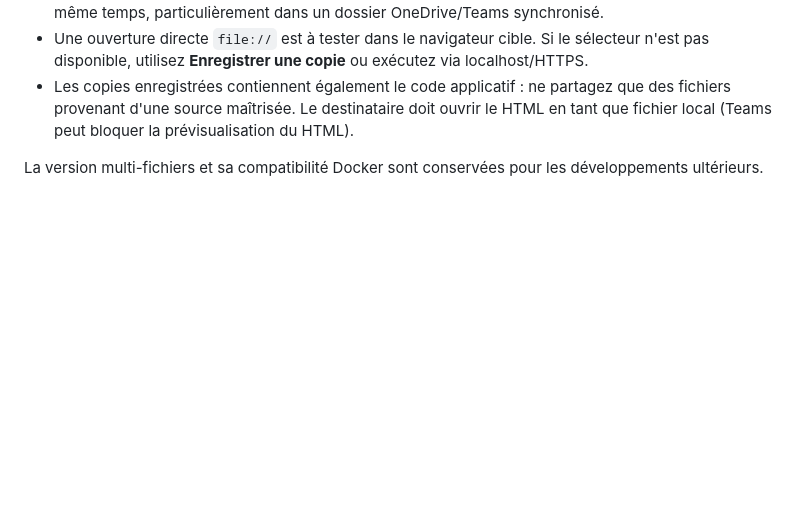
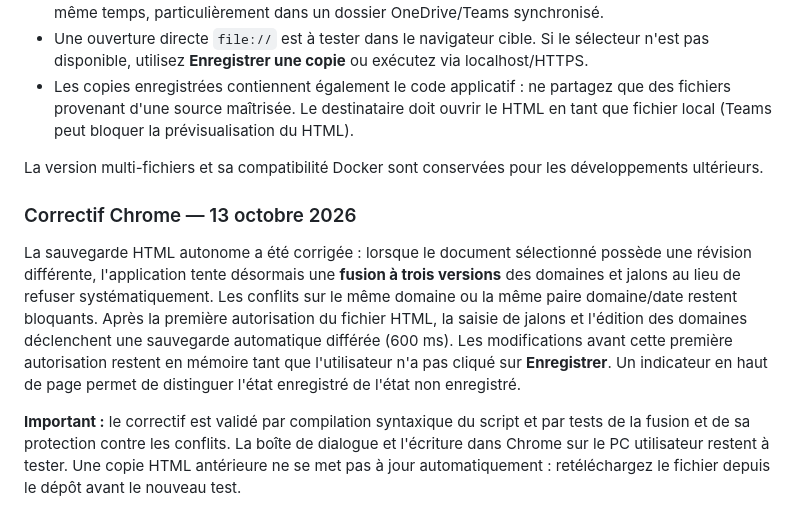
Before and after one commit to mkaldiAc/Data_Hub_Cartographie, a Markdown page: README.md, the part around the change. Rendered like a GitHub page; blank space fills up the shorter version.

Commit message:
Documenter le correctif Chrome et l’auto-enregistrement

```diff
--- a/README.md
+++ b/README.md
@@ -99,3 +99,9 @@ Le fichier [DATA_HUB_Cartographie.html](./DATA_HUB_Cartographie.html) embarque l
 - Les copies enregistrées contiennent également le code applicatif : ne partagez que des fichiers provenant d'une source maîtrisée. Le destinataire doit ouvrir le HTML en tant que fichier local (Teams peut bloquer la prévisualisation du HTML).
 
 La version multi-fichiers et sa compatibilité Docker sont conservées pour les développements ultérieurs.
+
+### Correctif Chrome — 13 octobre 2026
+
+La sauvegarde HTML autonome a été corrigée : lorsque le document sélectionné possède une révision différente, l'application tente désormais une **fusion à trois versions** des domaines et jalons au lieu de refuser systématiquement. Les conflits sur le même domaine ou la même paire domaine/date restent bloquants. Après la première autorisation du fichier HTML, la saisie de jalons et l'édition des domaines déclenchent une sauvegarde automatique différée (600 ms). Les modifications avant cette première autorisation restent en mémoire tant que l'utilisateur n'a pas cliqué sur **Enregistrer**. Un indicateur en haut de page permet de distinguer l'état enregistré de l'état non enregistré.
+
+**Important :** le correctif est validé par compilation syntaxique du script et par tests de la fusion et de sa protection contre les conflits. La boîte de dialogue et l'écriture dans Chrome sur le PC utilisateur restent à tester. Une copie HTML antérieure ne se met pas à jour automatiquement : retéléchargez le fichier depuis le dépôt avant le nouveau test.
```
